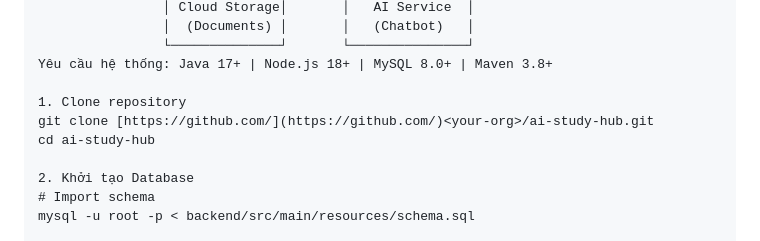
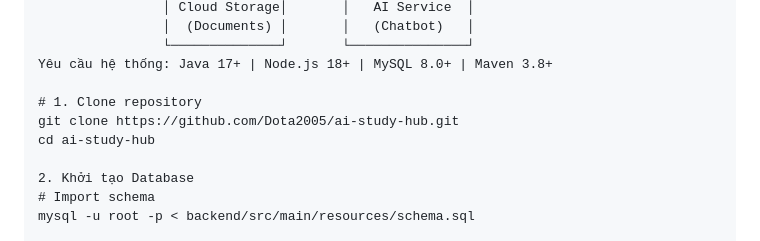
Before and after one commit to Dota2005/AI-Study-Hub, a Markdown page: README.md, the part around the change. Drawn GitHub-style.

```diff
--- a/README.md
+++ b/README.md
@@ -66,8 +66,8 @@ Dự án duy trì vai trò Frontend/Backend chuyên trách theo định hướng
                 └──────────────┘       └───────────────┘
 Yêu cầu hệ thống: Java 17+ | Node.js 18+ | MySQL 8.0+ | Maven 3.8+
 
-1. Clone repository
-git clone [https://github.com/](https://github.com/)<your-org>/ai-study-hub.git
+# 1. Clone repository
+git clone https://github.com/Dota2005/ai-study-hub.git
 cd ai-study-hub
 
 2. Khởi tạo Database
```
